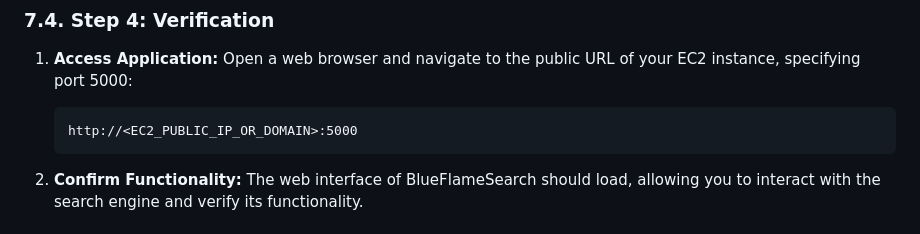
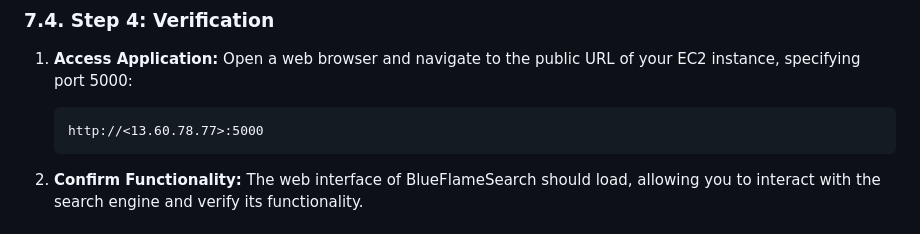
Before and after one commit to Blue-Flame-Team/Cloud-ProjectIR, a Markdown page: Cloud Development Final Project Report.md, the part around one of its changes. Drawn GitHub-style.

````diff
--- a/Cloud Development Final Project Report.md
+++ b/Cloud Development Final Project Report.md
@@ -254,7 +254,7 @@ Deploying the BlueFlameSearch application on an AWS EC2 instance involves severa
 1. **Access Application:** Open a web browser and navigate to the public URL of your EC2 instance, specifying port 5000:
 
    ```
-   http://<EC2_PUBLIC_IP_OR_DOMAIN>:5000
+   http://<13.60.78.77>:5000
    ```
 
 1. **Confirm Functionality:** The web interface of BlueFlameSearch should load, allowing you to interact with the search engine and verify its functionality.
````
Also changed, not shown: other parts of Cloud Development Final Project Report.md (+1 -1 lines).
